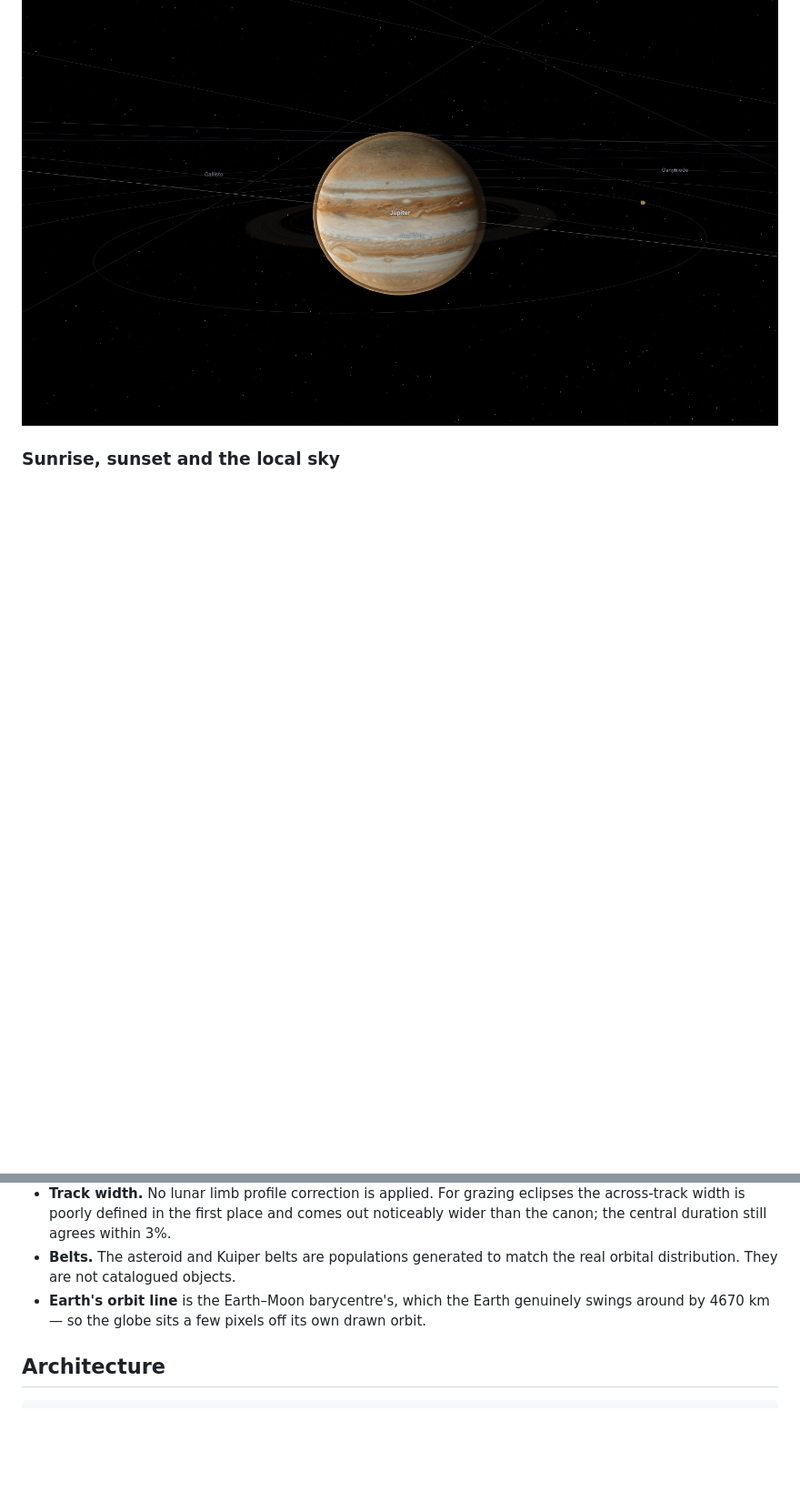
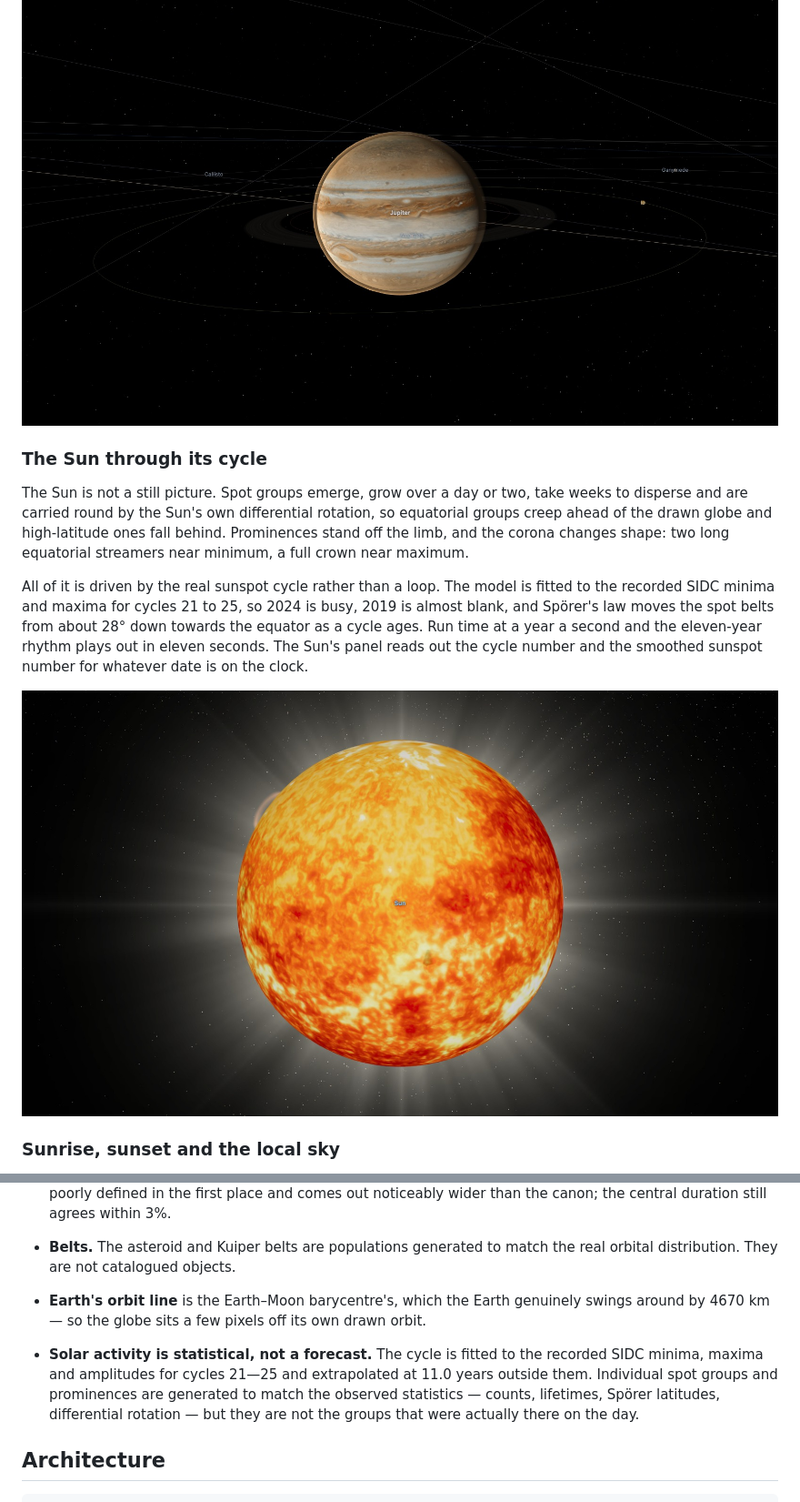
Before and after one commit to hugogu/solar-explorer, a Markdown page: README.md, 2 parts joined by grey strips. Shown at 91% size. GitHub-like rendering; pictures changed too: docs/images/sun.jpg (added); blank space fills up the shorter version.

````diff
--- a/README.md
+++ b/README.md
@@ -49,6 +49,23 @@ or jump straight to a date. The clock says so when you leave the window the plan
 element set was fitted to.
 
 <img src="docs/images/jupiter.jpg" alt="Jupiter's belts and Great Red Spot, with the Galilean moons on their orbits" width="100%">
+
+### The Sun through its cycle
+
+The Sun is not a still picture. Spot groups emerge, grow over a day or two, take
+weeks to disperse and are carried round by the Sun's own differential rotation, so
+equatorial groups creep ahead of the drawn globe and high-latitude ones fall behind.
+Prominences stand off the limb, and the corona changes shape: two long equatorial
+streamers near minimum, a full crown near maximum.
+
+All of it is driven by the real sunspot cycle rather than a loop. The model is fitted
+to the recorded SIDC minima and maxima for cycles 21 to 25, so 2024 is busy, 2019 is
+almost blank, and Spörer's law moves the spot belts from about 28° down towards the
+equator as a cycle ages. Run time at a year a second and the eleven-year rhythm plays
+out in eleven seconds. The Sun's panel reads out the cycle number and the smoothed
+sunspot number for whatever date is on the clock.
+
+<img src="docs/images/sun.jpg" alt="The Sun near the maximum of cycle 25, with corona, glare, a prominence on the limb and sunspots on the disc" width="100%">
 
 ### Sunrise, sunset and the local sky
 
@@ -186,6 +203,12 @@ Stated here and in the interface, rather than glossed over.
 - **Earth's orbit line** is the Earth–Moon barycentre's, which the Earth genuinely swings
   around by 4670 km — so the globe sits a few pixels off its own drawn orbit.
 
+- **Solar activity is statistical, not a forecast.** The cycle is fitted to the recorded
+  SIDC minima, maxima and amplitudes for cycles 21—25 and extrapolated at 11.0 years
+  outside them. Individual spot groups and prominences are generated to match the
+  observed statistics — counts, lifetimes, Spörer latitudes, differential rotation —
+  but they are not the groups that were actually there on the day.
+
 ## Architecture
 
 ```
````
Also changed, not shown: AGENTS.md (+14 -0 lines), README.zh-CN.md (+18 -0 lines), docs/images/zh/sun.jpg (added), 10 other files.
